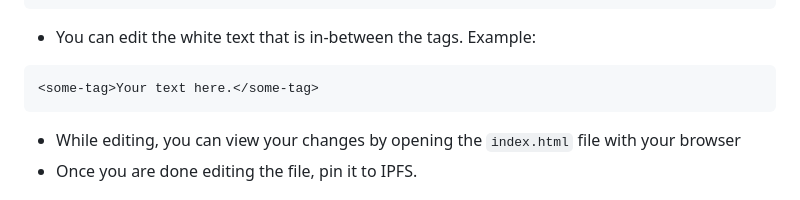
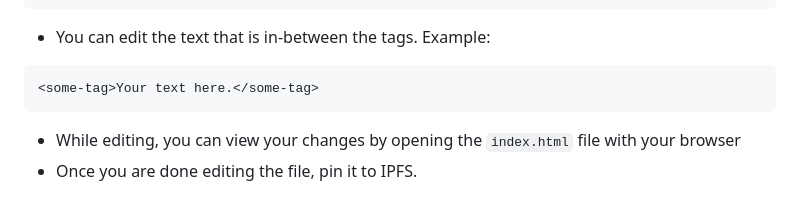
Before and after one commit to trmid/pool-limo, a Markdown page: README.md, the part around the change. Rendered like a GitHub page.

````diff
--- a/README.md
+++ b/README.md
@@ -48,7 +48,7 @@
 </html>
 ```
 
-- You can edit the white text that is in-between the tags. Example:
+- You can edit the text that is in-between the tags. Example:
 ```html
 <some-tag>Your text here.</some-tag>
 ```
````
